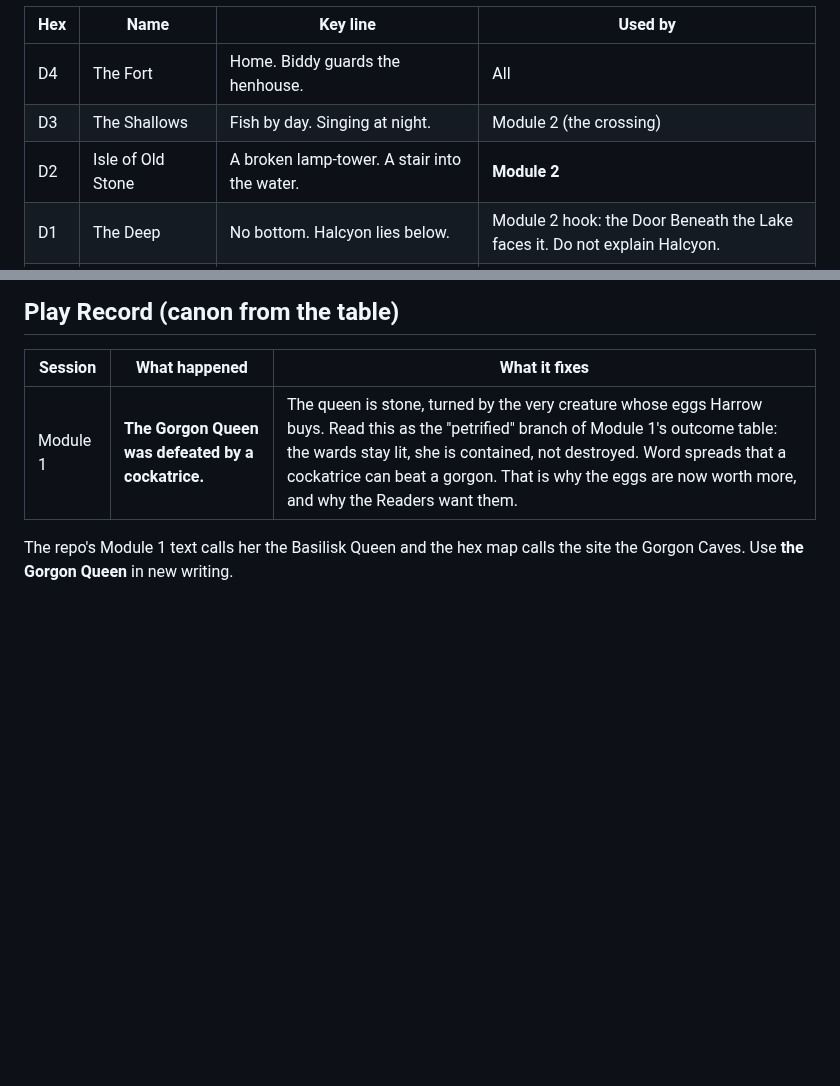
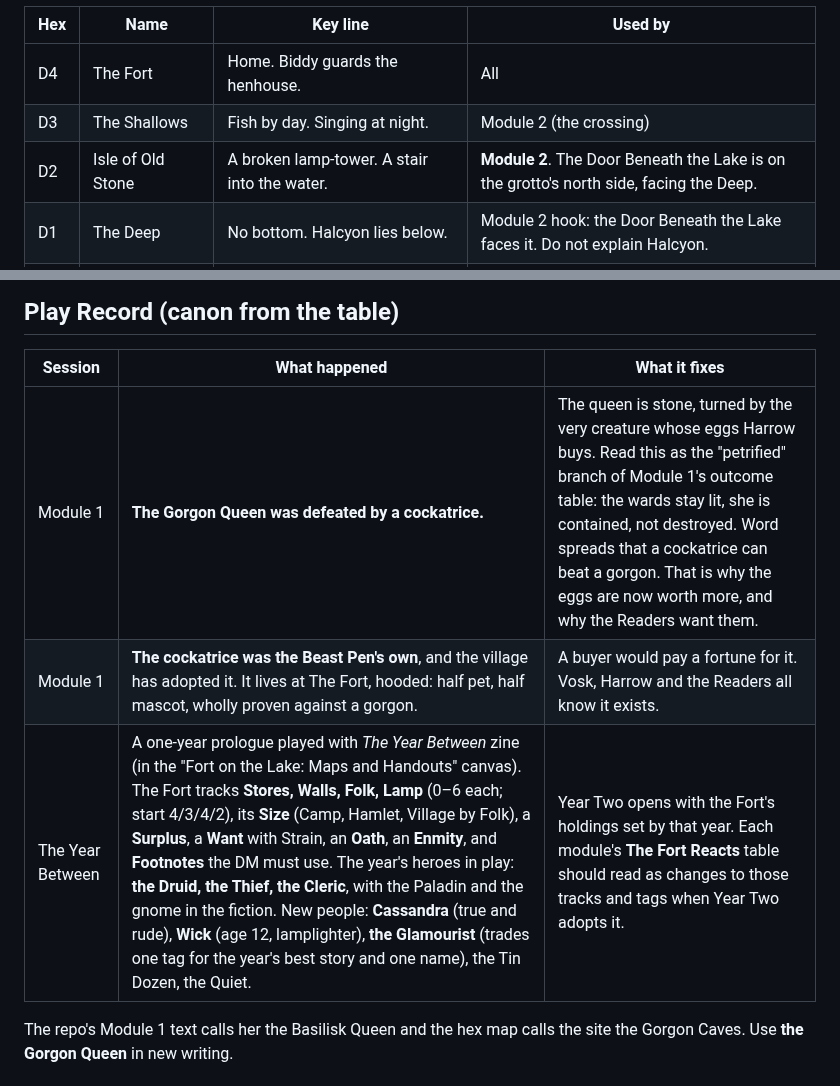
Before and after one commit to norrisaftcc/games-osr-fort-on-lake, a Markdown page: campaign/SPINE.md, 2 parts joined by grey strips. GitHub-like rendering; blank space fills up the shorter version.

Commit message:
Record the adopted cockatrice, the Year Between, and the door's side
From play: the Beast Pen's cockatrice turned the Gorgon Queen and
the village has adopted it. The Year Between prologue sets the
Fort's tracks (Stores, Walls, Folk, Lamp), its tags, and new people
(Cassandra, Wick, the Glamourist). The Door Beneath the Lake sits on
the grotto's north side, facing the Deep.

Co-Authored-By: Claude Opus 5.5 <noreply@anthropic.com>
Claude-Session: https://claude.ai/code/session_019JctgMpzQnod1BZpNFxzkH

```diff
--- a/campaign/SPINE.md
+++ b/campaign/SPINE.md
@@ -89,7 +89,7 @@ The DM's hex map, *The Fort Country* (1 hex = 6 miles, art rule: Otus ink), fixe
 |-----|------|----------|---------|
 | D4 | The Fort | Home. Biddy guards the henhouse. | All |
 | D3 | The Shallows | Fish by day. Singing at night. | Module 2 (the crossing) |
-| D2 | Isle of Old Stone | A broken lamp-tower. A stair into the water. | **Module 2** |
+| D2 | Isle of Old Stone | A broken lamp-tower. A stair into the water. | **Module 2**. The Door Beneath the Lake is on the grotto's north side, facing the Deep. |
 | D1 | The Deep | No bottom. Halcyon lies below. | Module 2 hook: the Door Beneath the Lake faces it. Do not explain Halcyon. |
 | E3 | The Reed Shore | The Quiet's stilt huts. | Module 2 (the Quiet know the lake; guides or witnesses) |
 | C3 | The Weirs | Old fish traps. New stakes. | Module 3 (clan raids) |
@@ -155,6 +155,8 @@ The authored modules are the reference: a generated dungeon should read like a r
 | Session | What happened | What it fixes |
 |---------|---------------|---------------|
 | Module 1 | **The Gorgon Queen was defeated by a cockatrice.** | The queen is stone, turned by the very creature whose eggs Harrow buys. Read this as the "petrified" branch of Module 1's outcome table: the wards stay lit, she is contained, not destroyed. Word spreads that a cockatrice can beat a gorgon. That is why the eggs are now worth more, and why the Readers want them. |
+| Module 1 | **The cockatrice was the Beast Pen's own**, and the village has adopted it. It lives at The Fort, hooded: half pet, half mascot, wholly proven against a gorgon. | A buyer would pay a fortune for it. Vosk, Harrow and the Readers all know it exists. |
+| The Year Between | A one-year prologue played with *The Year Between* zine (in the "Fort on the Lake: Maps and Handouts" canvas). The Fort tracks **Stores, Walls, Folk, Lamp** (0–6 each; start 4/3/4/2), its **Size** (Camp, Hamlet, Village by Folk), a **Surplus**, a **Want** with Strain, an **Oath**, an **Enmity**, and **Footnotes** the DM must use. The year's heroes in play: **the Druid, the Thief, the Cleric**, with the Paladin and the gnome in the fiction. New people: **Cassandra** (true and rude), **Wick** (age 12, lamplighter), **the Glamourist** (trades one tag for the year's best story and one name), the Tin Dozen, the Quiet. | Year Two opens with the Fort's holdings set by that year. Each module's **The Fort Reacts** table should read as changes to those tracks and tags when Year Two adopts it. |
 
 The repo's Module 1 text calls her the Basilisk Queen and the hex map calls the site the Gorgon Caves. Use **the Gorgon Queen** in new writing.
 
```
